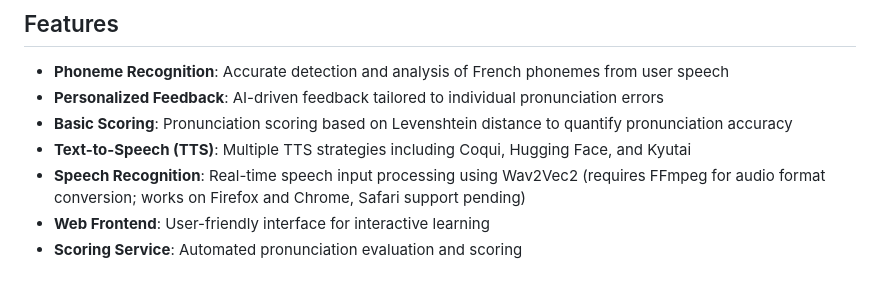
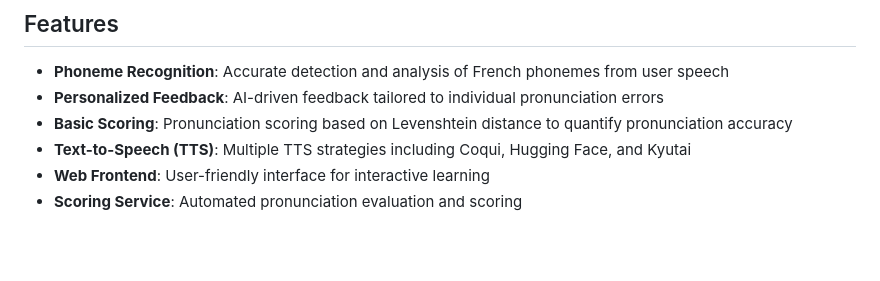
Before and after one commit to whettenr/french-pronunciation-coach, a Markdown page: README.md, the part around the change. GitHub-like rendering; blank space fills up the shorter version.

Commit message:
Remove Speech Recognition from features as it's not a separate feature

```diff
--- a/README.md
+++ b/README.md
@@ -107,7 +107,6 @@ The application will launch a web server, and you can access the frontend throug
 - **Personalized Feedback**: AI-driven feedback tailored to individual pronunciation errors
 - **Basic Scoring**: Pronunciation scoring based on Levenshtein distance to quantify pronunciation accuracy
 - **Text-to-Speech (TTS)**: Multiple TTS strategies including Coqui, Hugging Face, and Kyutai
-- **Speech Recognition**: Real-time speech input processing using Wav2Vec2 (requires FFmpeg for audio format conversion; works on Firefox and Chrome, Safari support pending)
 - **Web Frontend**: User-friendly interface for interactive learning
 - **Scoring Service**: Automated pronunciation evaluation and scoring
 
```
